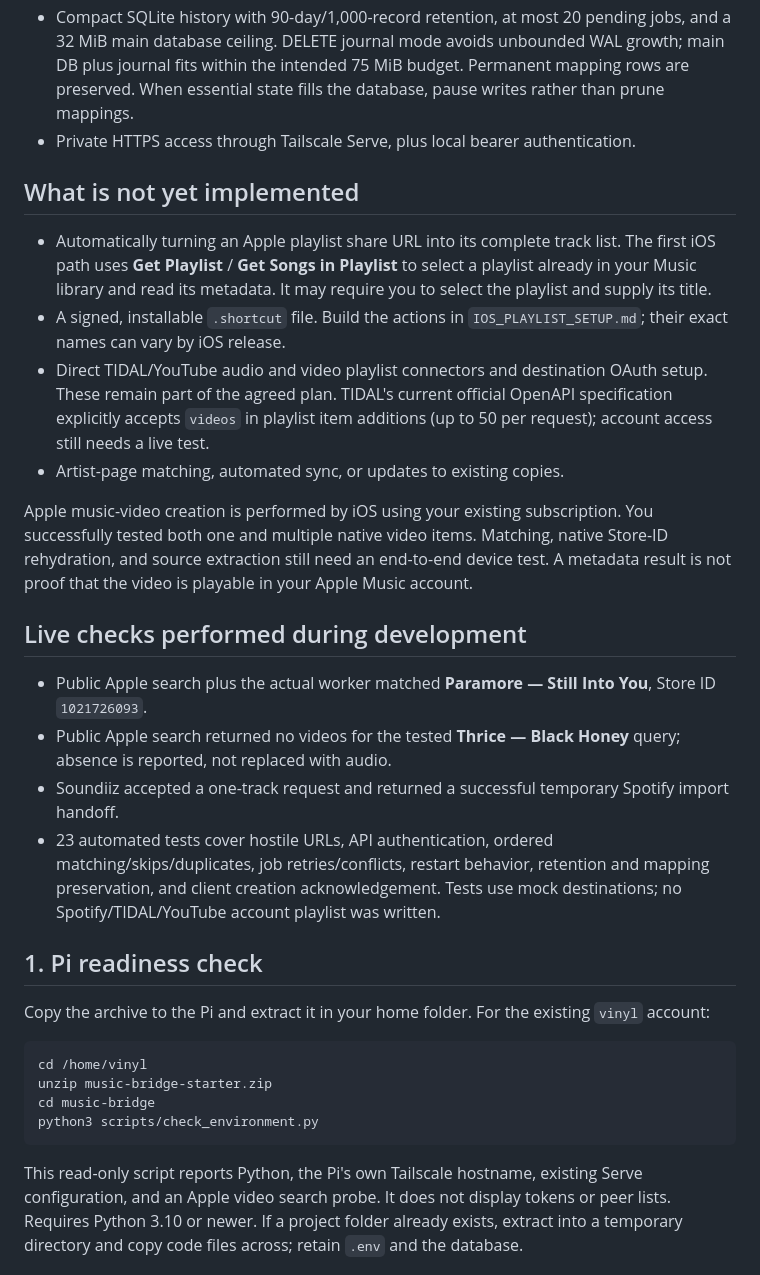
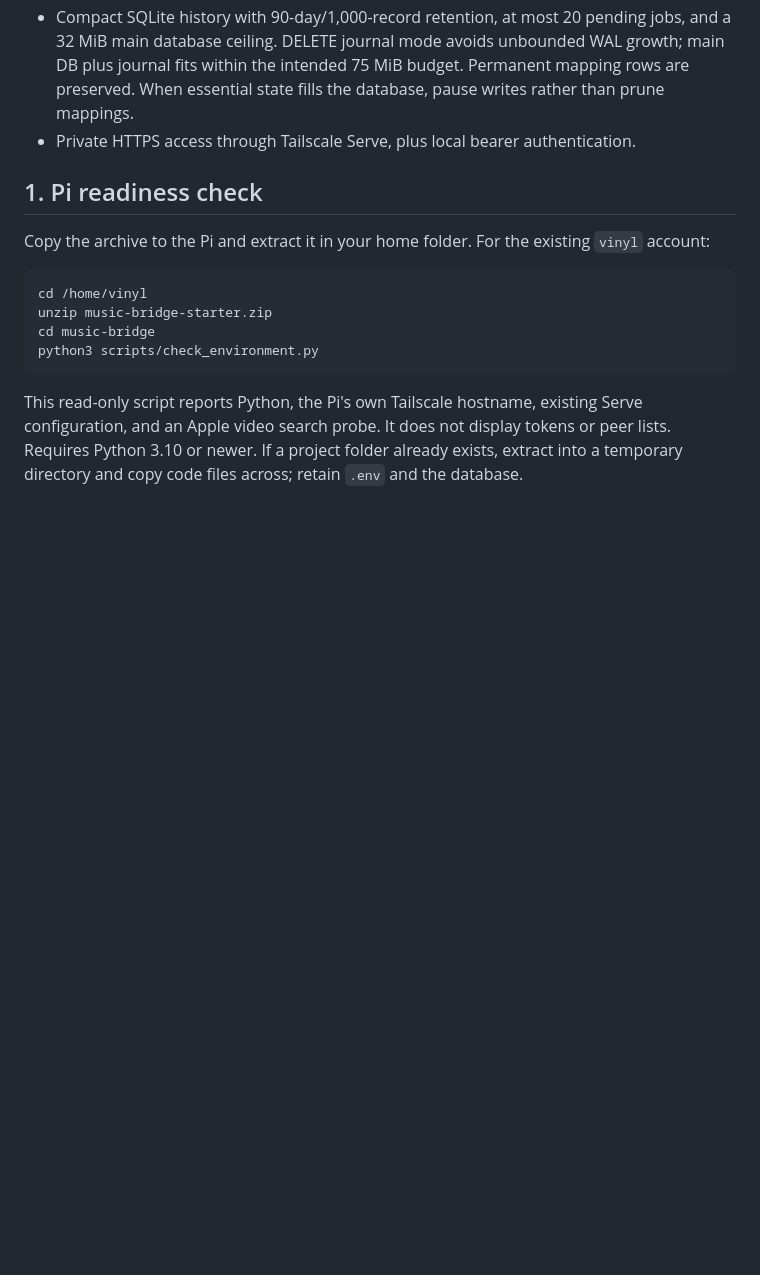
Before and after one commit to statticus19/VinylPi, a Markdown page: music-bridge/README.md, the part around the change. GitHub-like rendering; blank space fills up the shorter version.

```diff
--- a/music-bridge/README.md
+++ b/music-bridge/README.md
@@ -13,22 +13,6 @@ The API is independent of the triggering device so Android/Windows/browser clien
 - Apple creation acknowledgement. After native Shortcuts creates the playlist, its name and actual video IDs can be recorded. Apple share URL extraction is deliberately omitted.
 - Compact SQLite history with 90-day/1,000-record retention, at most 20 pending jobs, and a 32 MiB main database ceiling. DELETE journal mode avoids unbounded WAL growth; main DB plus journal fits within the intended 75 MiB budget. Permanent mapping rows are preserved. When essential state fills the database, pause writes rather than prune mappings.
 - Private HTTPS access through Tailscale Serve, plus local bearer authentication.
-
-## What is not yet implemented
-
-- Automatically turning an Apple playlist share URL into its complete track list. The first iOS path uses **Get Playlist** / **Get Songs in Playlist** to select a playlist already in your Music library and read its metadata. It may require you to select the playlist and supply its title.
-- A signed, installable `.shortcut` file. Build the actions in `IOS_PLAYLIST_SETUP.md`; their exact names can vary by iOS release.
-- Direct TIDAL/YouTube audio and video playlist connectors and destination OAuth setup. These remain part of the agreed plan. TIDAL's current official OpenAPI specification explicitly accepts `videos` in playlist item additions (up to 50 per request); account access still needs a live test.
-- Artist-page matching, automated sync, or updates to existing copies.
-
-Apple music-video creation is performed by iOS using your existing subscription. You successfully tested both one and multiple native video items. Matching, native Store-ID rehydration, and source extraction still need an end-to-end device test. A metadata result is not proof that the video is playable in your Apple Music account.
-
-## Live checks performed during development
-
-- Public Apple search plus the actual worker matched **Paramore — Still Into You**, Store ID `1021726093`.
-- Public Apple search returned no videos for the tested **Thrice — Black Honey** query; absence is reported, not replaced with audio.
-- Soundiiz accepted a one-track request and returned a successful temporary Spotify import handoff.
-- 23 automated tests cover hostile URLs, API authentication, ordered matching/skips/duplicates, job retries/conflicts, restart behavior, retention and mapping preservation, and client creation acknowledgement. Tests use mock destinations; no Spotify/TIDAL/YouTube account playlist was written.
 
 ## 1. Pi readiness check
 
```
